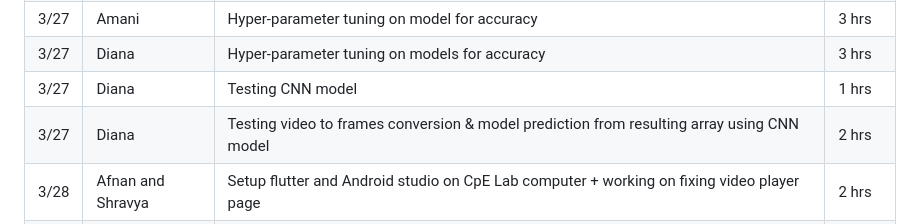
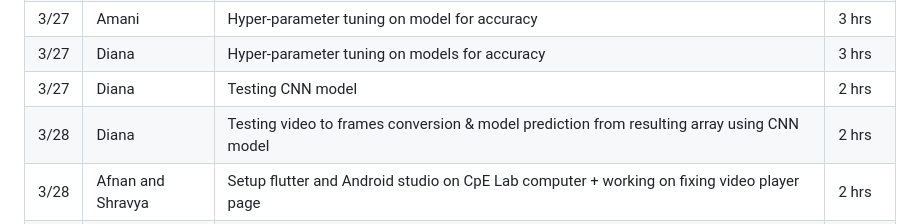
Before and after one commit to afnansyed/Cue-Cetera, a Markdown page: TeamContibutionsLog.md, the part around the change. GitHub-like rendering.

Commit message:
Updated contribution
minor date correction

```diff
--- a/TeamContibutionsLog.md
+++ b/TeamContibutionsLog.md
@@ -30,8 +30,8 @@
 | 3/27 | Afnan | Work on video player page | 2.5 hrs
 | 3/27 | Amani | Hyper-parameter tuning on model for accuracy | 3 hrs |
 | 3/27 | Diana | Hyper-parameter tuning on models for accuracy | 3 hrs |
-| 3/27 | Diana | Testing CNN model | 1 hrs |
-| 3/27 | Diana | Testing video to frames conversion & model prediction from resulting array using CNN model | 2 hrs |
+| 3/27 | Diana | Testing CNN model | 2 hrs |
+| 3/28 | Diana | Testing video to frames conversion & model prediction from resulting array using CNN model | 2 hrs |
 | 3/28 | Afnan and Shravya | Setup flutter and Android studio on CpE Lab computer + working on fixing video player page | 2 hrs
 | 3/28 | Amani | Implementing REST API in Python with Flask to get written video path file from localhost | 3 hrs |
 | 3/28 | Afnan and Shrvya | Implementing REST API in Flutter to write video path file to localhost | 2 hrs
```
